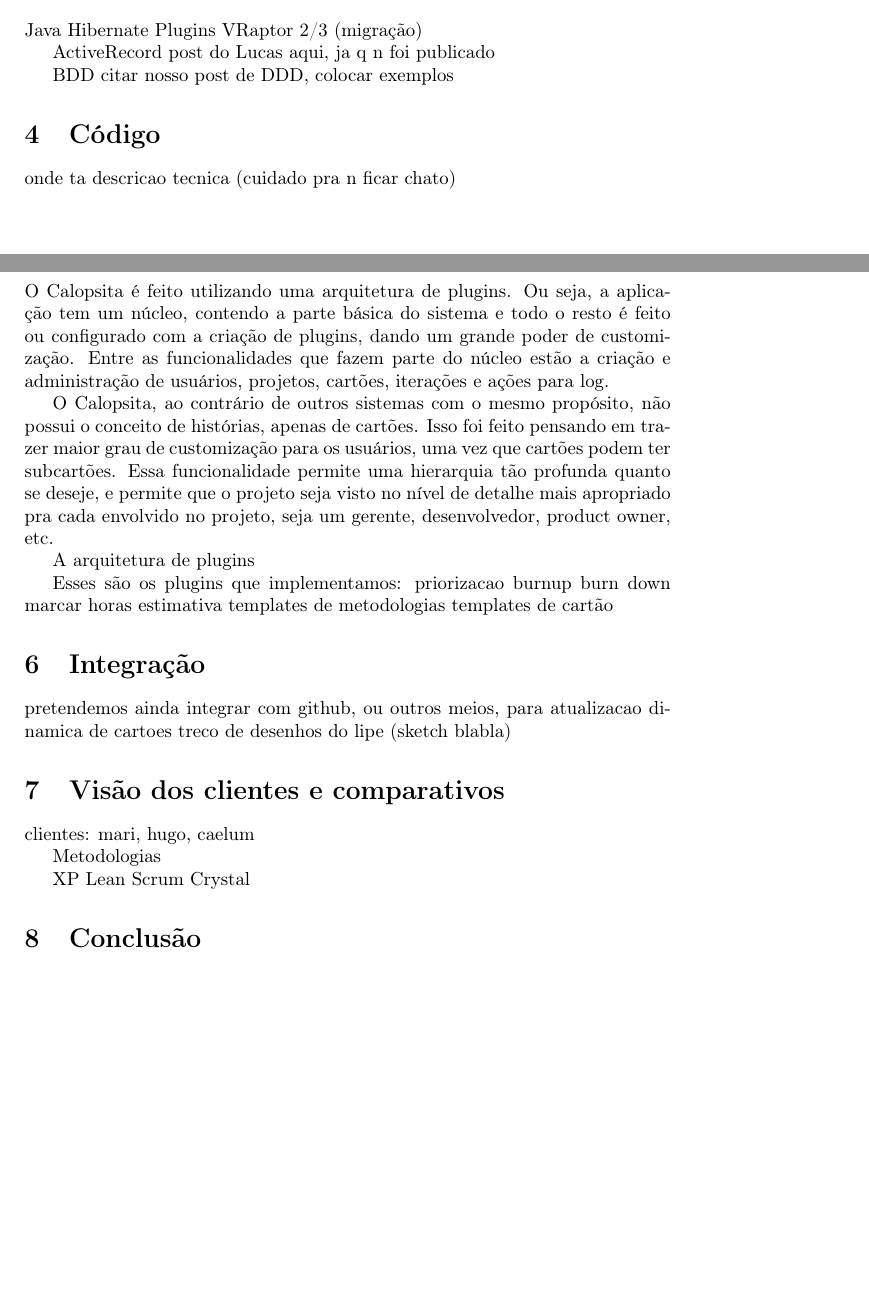
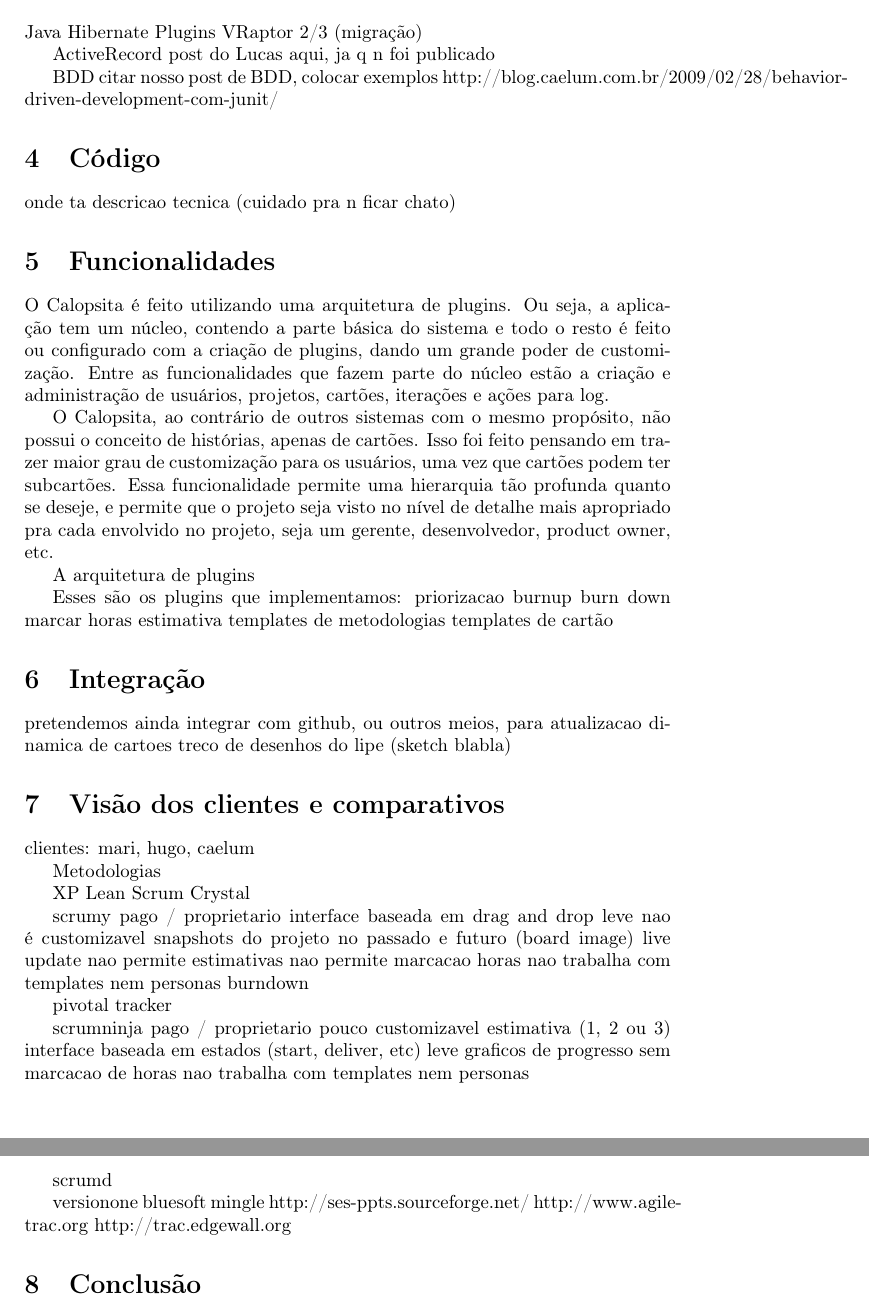
Before and after one commit to caelum/calopsita-monografia, a LaTeX document (monografia.tex): two parts of pages 2 and 3 of 4 before the commit and two parts of pages 3 and 4 of 5 after it, joined at a grey line, cut so that both start at the same text, the shorter picture padded with empty space. Compiled offline with pdfLaTeX.

Commit message:
comparativos

```diff
--- a/monografia.tex
+++ b/monografia.tex
@@ -47,7 +48,8 @@ ActiveRecord
 post do Lucas aqui, ja q n foi publicado
 
 BDD
-citar nosso post de DDD, colocar exemplos
+citar nosso post de BDD, colocar exemplos
+http://blog.caelum.com.br/2009/02/28/behavior-driven-development-com-junit/
 
 \section{Código}
 
@@ -90,6 +92,41 @@ Scrum
 Crystal
 
 
+scrumy
+	pago / proprietario
+	interface baseada em drag and drop
+	leve
+	nao é customizavel
+	snapshots do projeto no passado e futuro (board image)
+	live update
+	nao permite estimativas
+	nao permite marcacao horas
+	nao trabalha com templates nem personas
+	burndown
+
+pivotal tracker
+
+scrumninja
+	pago / proprietario
+	pouco customizavel
+	estimativa (1, 2 ou 3)
+	interface baseada em estados (start, deliver, etc)
+	leve
+	graficos de progresso
+	sem marcacao de horas
+	nao trabalha com templates nem personas
+
+scrumd
+
+
+versionone
+bluesoft
+mingle
+http://ses-ppts.sourceforge.net/
+http://www.agile-trac.org
+http://trac.edgewall.org
+
+
 \begin{sidewaystable}
 	\begin{tabular}{|l|l|l|l|l|l|l|l}
 		\hline
```
Also changed, not shown: monografia.tex (9 more changed lines).
